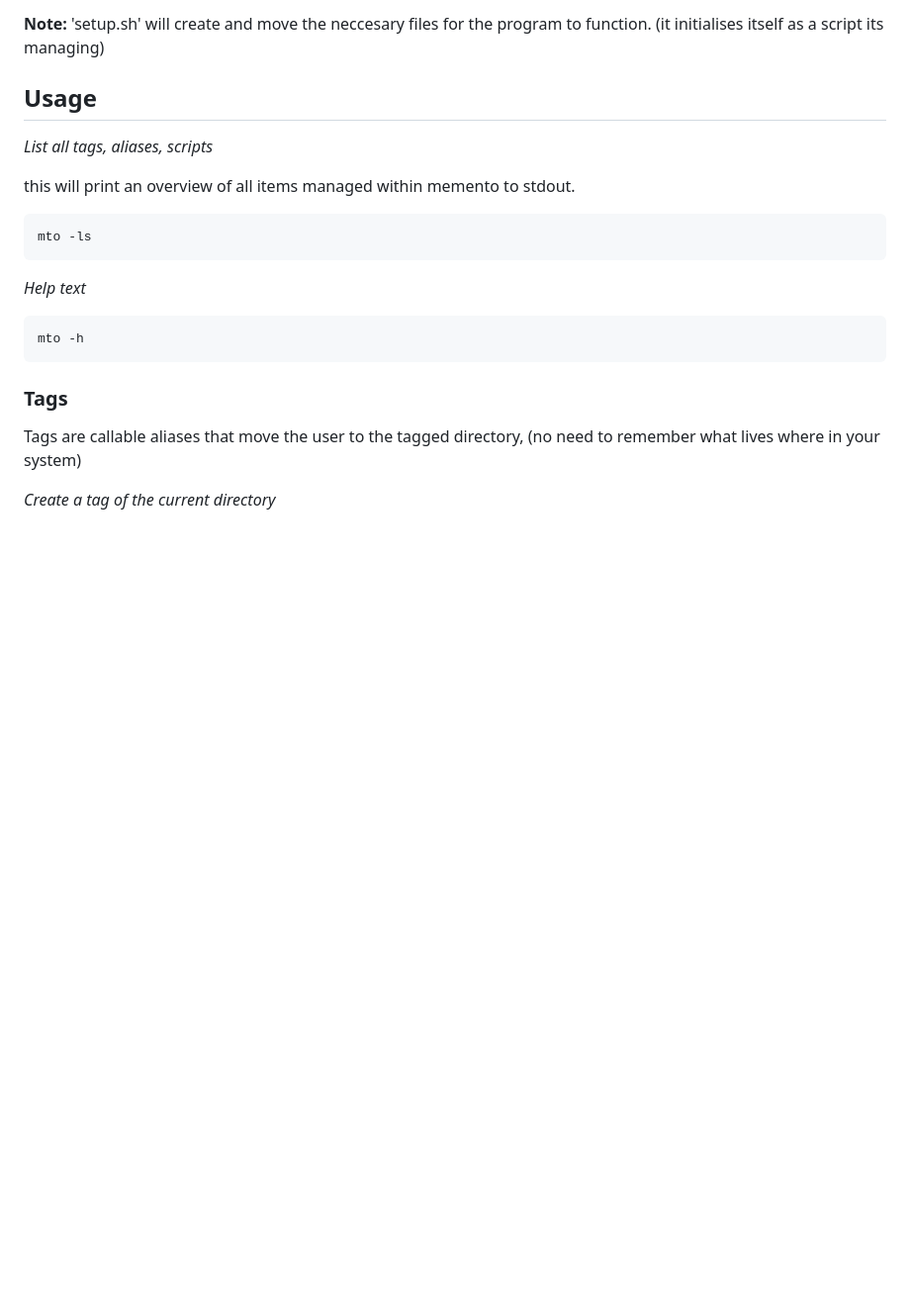
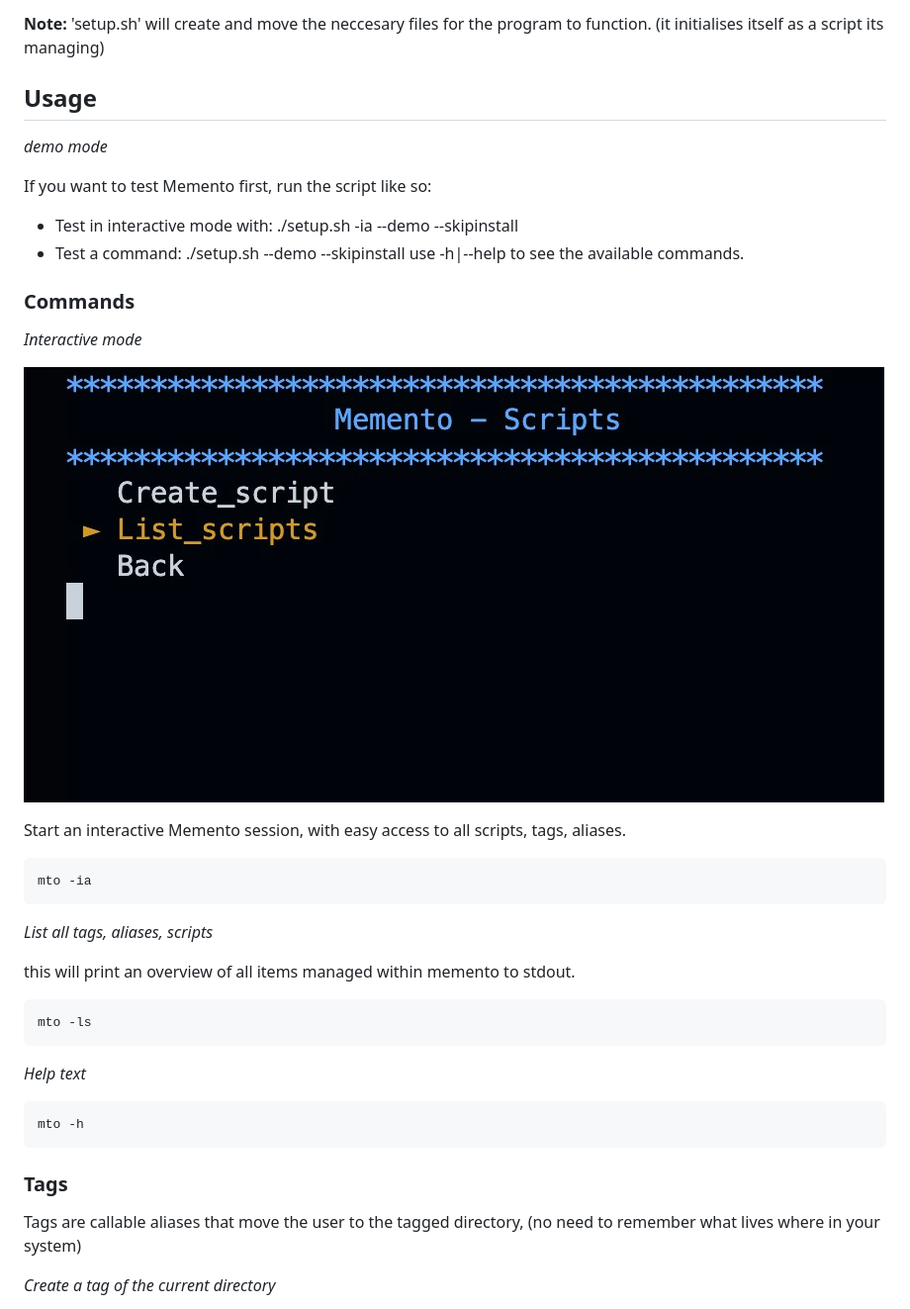
Before and after one commit to remcoeijsackers/Memento, a Markdown page: README.md, the part around the change. Shown at 99% size. Rendered like a GitHub page; pictures changed too: interactive_mto.jpg (added); blank space fills up the shorter version.

Commit message:
updated readme, interactive mode picture

````diff
--- a/README.md
+++ b/README.md
@@ -12,6 +12,30 @@ chmod +x setup.sh && ./setup.sh
 **Note:** 'setup.sh' will create and move the neccesary files for the program to function. (it initialises itself as a script its managing)
 
 ## Usage
+
+*demo mode*
+
+If you want to test Memento first, run the script like so:
+
+* Test in interactive mode with:
+ ./setup.sh  -ia --demo --skipinstall
+* Test a command:
+ ./setup.sh <command> --demo --skipinstall
+ use -h|--help to see the available commands.
+
+
+### Commands
+
+*Interactive mode*
+
+![interactive mode](interactive_mto.jpg)
+
+Start an interactive Memento session, with easy access to all scripts, tags, aliases.
+
+```shell
+mto -ia
+```
+
 
 *List all tags, aliases, scripts*
 
````
